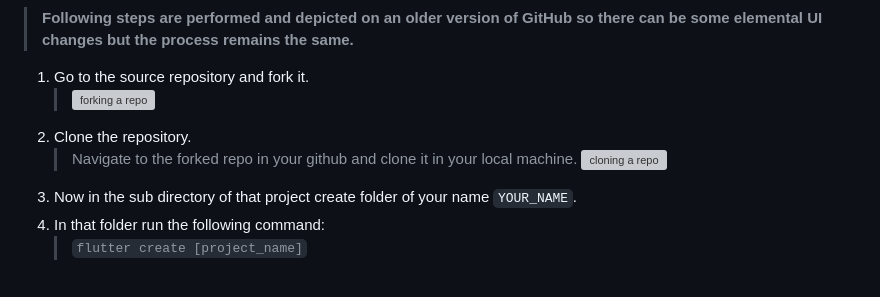
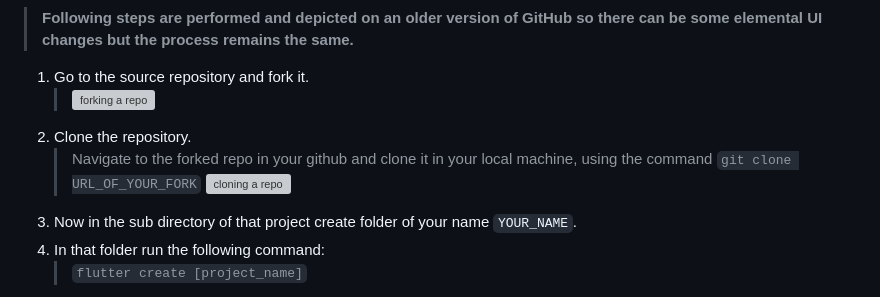
Before and after one commit to jaspal007/gdsc-assignment-1, a Markdown page: README.md, the part around the change. Drawn GitHub-style; grey boxes are pictures that could not be loaded.

```diff
--- a/README.md
+++ b/README.md
@@ -23,7 +23,7 @@ You are required to create a **single page application** that implements a multi
   1. Go to the source repository and fork it.
      > ![forking a repo](https://www.dataschool.io/content/images/2020/06/github-02a.png)
   2. Clone the repository.
-     > Navigate to the forked repo in your github and clone it in your local machine.
+     > Navigate to the forked repo in your github and clone it in your local machine, using the command `git clone URL_OF_YOUR_FORK`
      ![cloning a repo](https://www.dataschool.io/content/images/2020/06/github-03.png)
   3. Now in the sub directory of that project create folder of your name `YOUR_NAME`.
   4. In that folder run the following command:
```
